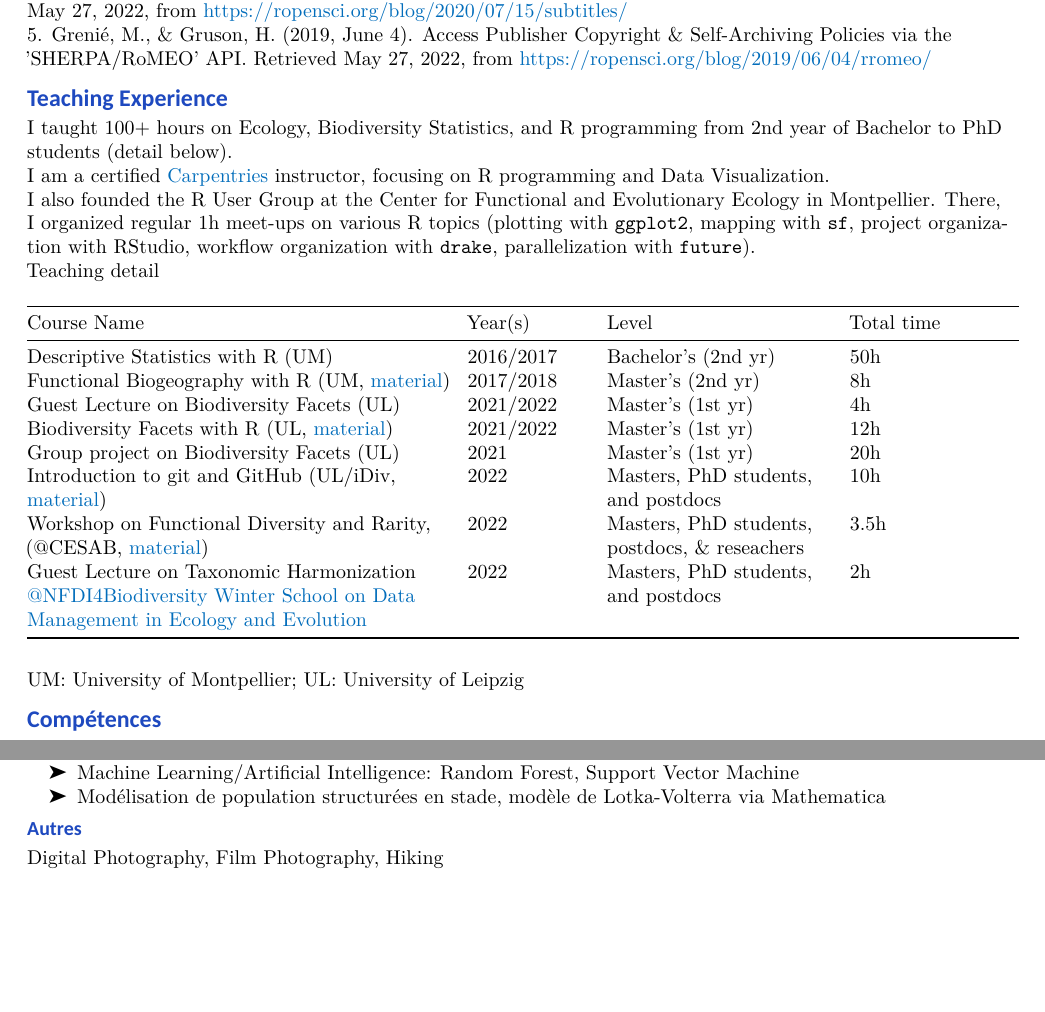
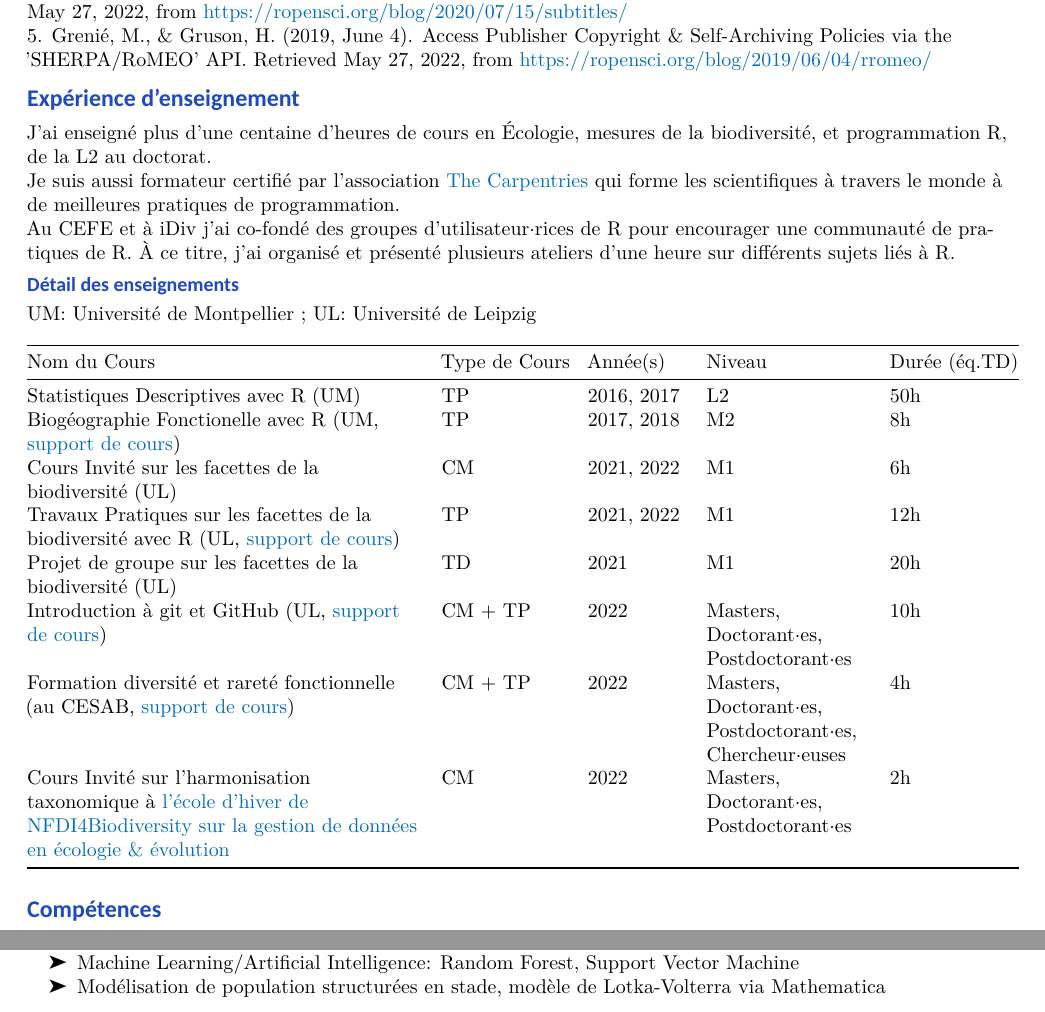
Before and after one commit to Rekyt/new_cv, a LaTeX CV (cv_fr.tex): two parts of pages 5 and 6 of 6, joined at a grey line, cut so that both start at the same text, the shorter picture padded with empty space. Compiled offline with XeLaTeX.

Commit message:
Mise à jour enseignements

```diff
--- a/cv_fr.tex
+++ b/cv_fr.tex
@@ -656,67 +656,74 @@ Copyright \& Self-Archiving Policies via the 'SHERPA/RoMEO' API.
 Retrieved May 27, 2022, from
 \url{https://ropensci.org/blog/2019/06/04/rromeo/}
 
-\hypertarget{teaching-experience}{%
-\section{Teaching Experience}\label{teaching-experience}}
+\hypertarget{expuxe9rience-denseignement}{%
+\section{Expérience d'enseignement}\label{expuxe9rience-denseignement}}
 
-I taught 100+ hours on Ecology, Biodiversity Statistics, and R
-programming from 2nd year of Bachelor to PhD students (detail below).
+J'ai enseigné plus d'une centaine d'heures de cours en Écologie, mesures
+de la biodiversité, et programmation R, de la L2 au doctorat.
 
-I am a certified \href{https://carpentries.org/}{Carpentries}
-instructor, focusing on \textbf{R programming} and \textbf{Data
-Visualization}.
+Je suis aussi formateur certifié par l'association
+\href{https://carpentries.org/}{\emph{The Carpentries}} qui forme les
+scientifiques à travers le monde à de meilleures pratiques de
+programmation.
 
-I also founded the R User Group at the Center for Functional and
-Evolutionary Ecology in Montpellier. There, I organized regular 1h
-meet-ups on various R topics (plotting with \texttt{ggplot2}, mapping
-with \texttt{sf}, project organization with RStudio, workflow
-organization with \texttt{drake}, parallelization with \texttt{future}).
+Au CEFE et à iDiv j'ai co-fondé des groupes d'utilisateur\(\cdotp\)rices
+de R pour encourager une communauté de pratiques de R. À ce titre, j'ai
+organisé et présenté plusieurs ateliers d'une heure sur différents
+sujets liés à R.
 
-\textbf{Teaching detail}
+\hypertarget{duxe9tail-des-enseignements}{%
+\subsection{Détail des
+enseignements}\label{duxe9tail-des-enseignements}}
+
+UM: Université de Montpellier ; UL: Université de Leipzig
 
 \begin{longtable}[]{@{}
-  >{\raggedright\arraybackslash}p{(\columnwidth - 6\tabcolsep) * \real{0.45}}
-  >{\raggedright\arraybackslash}p{(\columnwidth - 6\tabcolsep) * \real{0.13}}
-  >{\raggedright\arraybackslash}p{(\columnwidth - 6\tabcolsep) * \real{0.24}}
-  >{\raggedright\arraybackslash}p{(\columnwidth - 6\tabcolsep) * \real{0.18}}@{}}
+  >{\raggedright\arraybackslash}p{(\columnwidth - 8\tabcolsep) * \real{0.43}}
+  >{\raggedright\arraybackslash}p{(\columnwidth - 8\tabcolsep) * \real{0.14}}
+  >{\raggedright\arraybackslash}p{(\columnwidth - 8\tabcolsep) * \real{0.11}}
+  >{\raggedright\arraybackslash}p{(\columnwidth - 8\tabcolsep) * \real{0.18}}
+  >{\raggedright\arraybackslash}p{(\columnwidth - 8\tabcolsep) * \real{0.14}}@{}}
 \toprule
 \begin{minipage}[b]{\linewidth}\raggedright
-Course Name
+Nom du Cours
 \end{minipage} & \begin{minipage}[b]{\linewidth}\raggedright
-Year(s)
+Type de Cours
 \end{minipage} & \begin{minipage}[b]{\linewidth}\raggedright
-Level
+Année(s)
 \end{minipage} & \begin{minipage}[b]{\linewidth}\raggedright
-Total time
+Niveau
+\end{minipage} & \begin{minipage}[b]{\linewidth}\raggedright
+Durée (éq.TD)
 \end{minipage} \\
 \midrule
 \endhead
-Descriptive Statistics with R (UM) & 2016/2017 & Bachelor's (2nd yr) &
-50h \\
-Functional Biogeography with R (UM,
-\href{https://github.com/Rekyt/functional_biogeo_practical}{material}) &
-2017/2018 & Master's (2nd yr) & 8h \\
-Guest Lecture on Biodiversity Facets (UL) & 2021/2022 & Master's (1st
-yr) & 4h \\
-Biodiversity Facets with R (UL,
-\href{https://rekyt.github.io/biodiversity_facets_tutorial/}{material})
-& 2021/2022 & Master's (1st yr) & 12h \\
-Group project on Biodiversity Facets (UL) & 2021 & Master's (1st yr) &
-20h \\
-Introduction to git and GitHub (UL/iDiv,
-\href{https://emilio-berti.github.io/idiv-git-introduction}{material}) &
-2022 & Masters, PhD students, and postdocs & 10h \\
-Workshop on Functional Diversity and Rarity, (@CESAB,
-\href{https://frbcesab.github.io/workshop-free/}{material}) & 2022 &
-Masters, PhD students, postdocs, \& reseachers & 3.5h \\
-Guest Lecture on Taxonomic Harmonization
-\href{https://www.nfdi4biodiversity.org/en/winterschool/}{@NFDI4Biodiversity
-Winter School on Data Management in Ecology and Evolution} & 2022 &
-Masters, PhD students, and postdocs & 2h \\
+Statistiques Descriptives avec R (UM) & TP & 2016, 2017 & L2 & 50h \\
+Biogéographie Fonctionelle avec R (UM,
+\href{https://github.com/Rekyt/functional_biogeo_practical}{support de
+cours}) & TP & 2017, 2018 & M2 & 8h \\
+Cours Invité sur les facettes de la biodiversité (UL) & CM & 2021, 2022
+& M1 & 6h \\
+Travaux Pratiques sur les facettes de la biodiversité avec R (UL,
+\href{https://rekyt.github.io/biodiversity_facets_tutorial/}{support de
+cours}) & TP & 2021, 2022 & M1 & 12h \\
+Projet de groupe sur les facettes de la biodiversité (UL) & TD & 2021 &
+M1 & 20h \\
+Introduction à git et GitHub (UL,
+\href{https://emilio-berti.github.io/idiv-git-introduction}{support de
+cours}) & CM + TP & 2022 & Masters, Doctorant\(\cdotp\)es,
+Postdoctorant\(\cdotp\)es & 10h \\
+Formation diversité et rareté fonctionnelle (au CESAB,
+\href{https://frbcesab.github.io/workshop-free/}{support de cours}) & CM
++ TP & 2022 & Masters, Doctorant\(\cdotp\)es, Postdoctorant\(\cdotp\)es,
+Chercheur\(\cdotp\)euses & 4h \\
+Cours Invité sur l'harmonisation taxonomique à
+\href{https://www.nfdi4biodiversity.org/en/winterschool/}{l'école
+d'hiver de NFDI4Biodiversity sur la gestion de données en écologie \&
+évolution} & CM & 2022 & Masters, Doctorant\(\cdotp\)es,
+Postdoctorant\(\cdotp\)es & 2h \\
 \bottomrule
 \end{longtable}
-
-UM: University of Montpellier; UL: University of Leipzig
 
 \hypertarget{compuxe9tences}{%
 \section{Compétences}\label{compuxe9tences}}
@@ -775,9 +782,4 @@ modélisation}\label{statistiques-et-moduxe9lisation}}
   Lotka-Volterra \emph{via} Mathematica
 \end{itemize}
 
-\hypertarget{autres}{%
-\subsection{Autres}\label{autres}}
-
-Digital Photography, Film Photography, Hiking
-
 \end{document}
```
Also changed, not shown: cv_fr.pdf, 1 other file.
